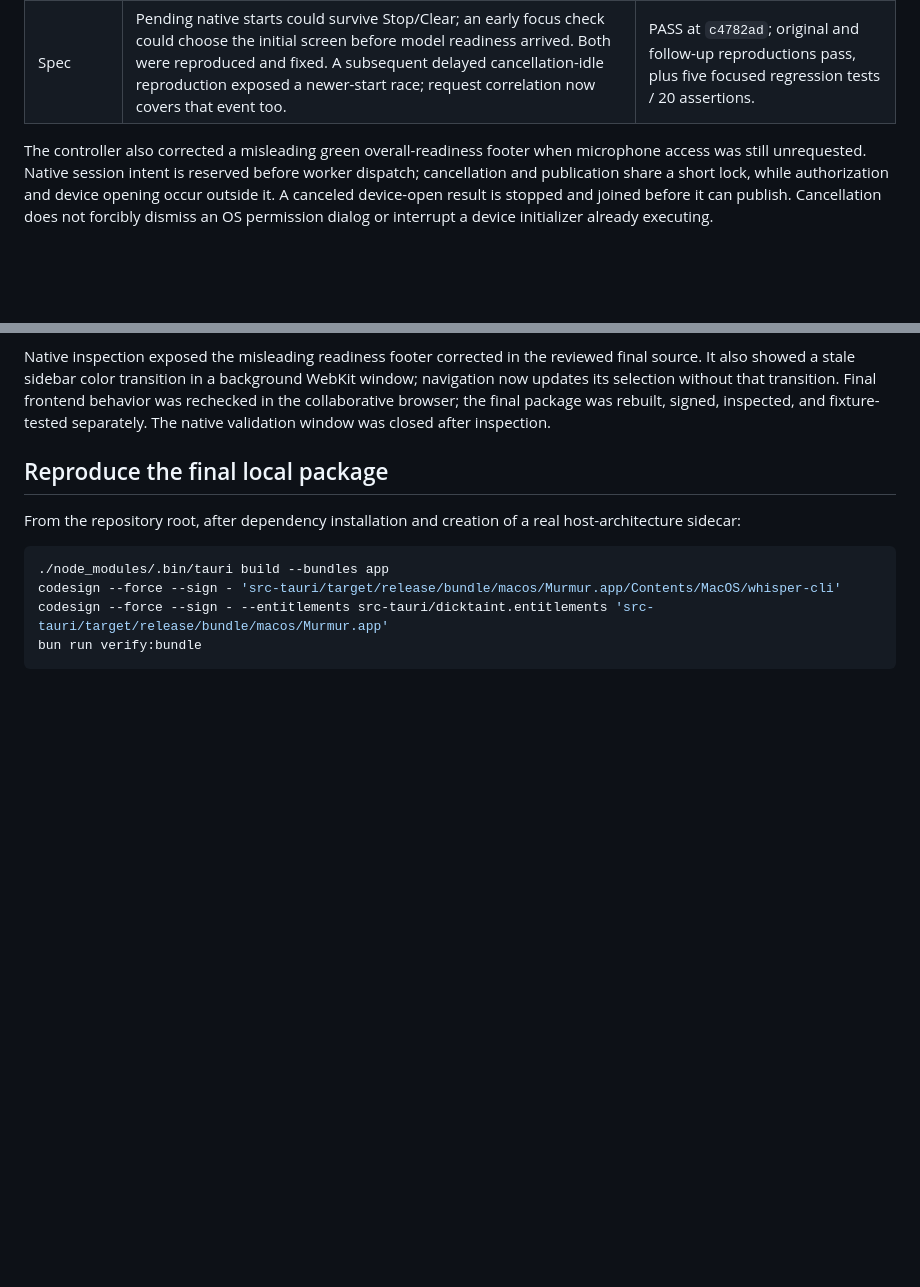
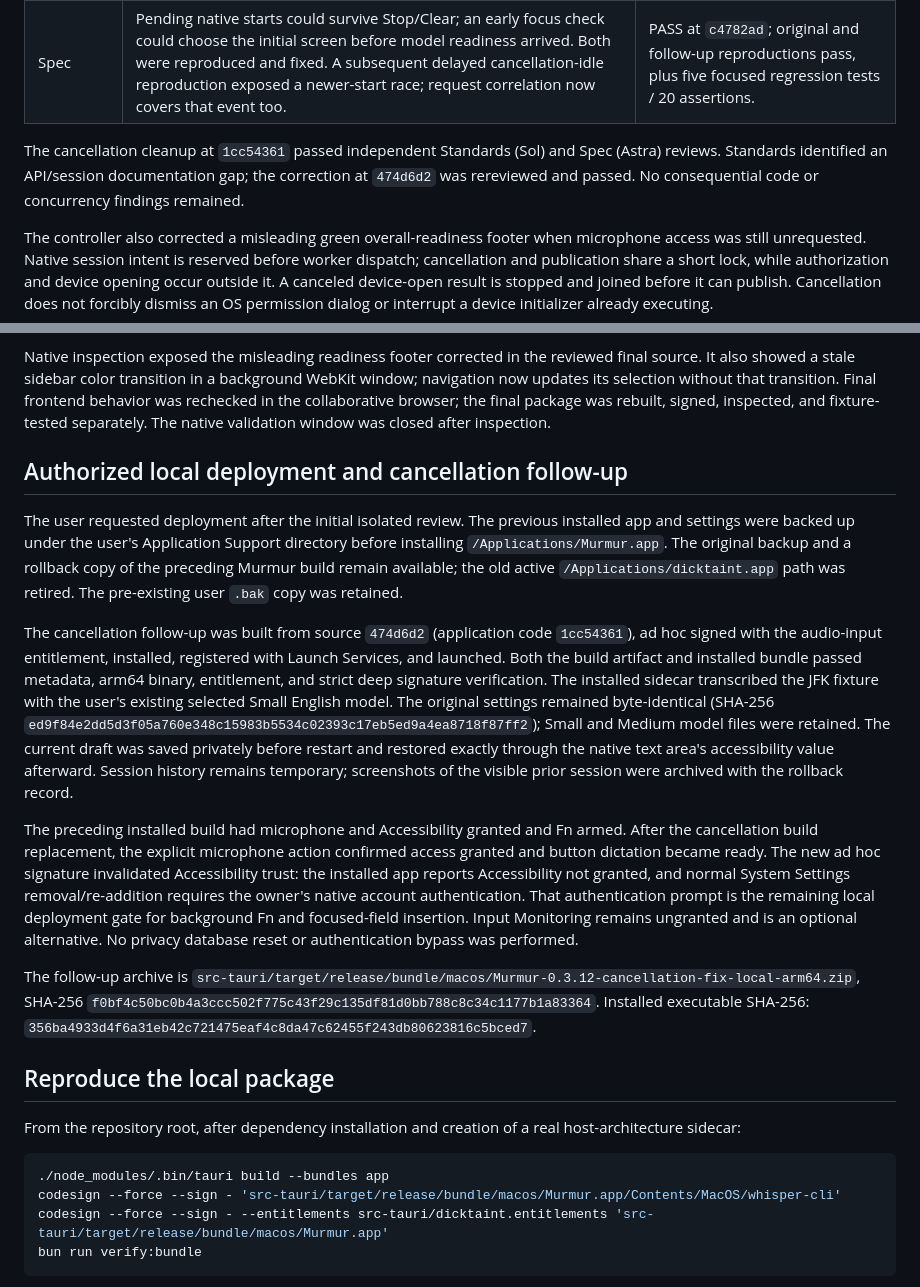
Before and after one commit to AustinKelsay/dicktaint, a Markdown page: docs/murmur-verification.md, 2 parts joined by grey strips. Rendered like a GitHub page; blank space fills up the shorter version.

```diff
--- a/docs/murmur-verification.md
+++ b/docs/murmur-verification.md
@@ -33,6 +33,8 @@ Standards and Spec were assigned separately to independent Sol and Astra reviewe
 | --- | --- | --- |
 | Standards | No hard documented-standard violations. A nonblocking duplicated microphone recovery policy was moved into a shared leaf helper. The final cancellation event correlation also resolved the reviewer's event-order audit question. | PASS at `c4782ad`; no remaining actionable findings. |
 | Spec | Pending native starts could survive Stop/Clear; an early focus check could choose the initial screen before model readiness arrived. Both were reproduced and fixed. A subsequent delayed cancellation-idle reproduction exposed a newer-start race; request correlation now covers that event too. | PASS at `c4782ad`; original and follow-up reproductions pass, plus five focused regression tests / 20 assertions. |
+
+The cancellation cleanup at `1cc54361` passed independent Standards (Sol) and Spec (Astra) reviews. Standards identified an API/session documentation gap; the correction at `474d6d2` was rereviewed and passed. No consequential code or concurrency findings remained.
 
 The controller also corrected a misleading green overall-readiness footer when microphone access was still unrequested. Native session intent is reserved before worker dispatch; cancellation and publication share a short lock, while authorization and device opening occur outside it. A canceled device-open result is stopped and joined before it can publish. Cancellation does not forcibly dismiss an OS permission dialog or interrupt a device initializer already executing.
 
@@ -52,7 +54,17 @@ The validation build at `3119a04` launched through CuaDriver without foreground
 
 Native inspection exposed the misleading readiness footer corrected in the reviewed final source. It also showed a stale sidebar color transition in a background WebKit window; navigation now updates its selection without that transition. Final frontend behavior was rechecked in the collaborative browser; the final package was rebuilt, signed, inspected, and fixture-tested separately. The native validation window was closed after inspection.
 
-## Reproduce the final local package
+## Authorized local deployment and cancellation follow-up
+
+The user requested deployment after the initial isolated review. The previous installed app and settings were backed up under the user's Application Support directory before installing `/Applications/Murmur.app`. The original backup and a rollback copy of the preceding Murmur build remain available; the old active `/Applications/dicktaint.app` path was retired. The pre-existing user `.bak` copy was retained.
+
+The cancellation follow-up was built from source `474d6d2` (application code `1cc54361`), ad hoc signed with the audio-input entitlement, installed, registered with Launch Services, and launched. Both the build artifact and installed bundle passed metadata, arm64 binary, entitlement, and strict deep signature verification. The installed sidecar transcribed the JFK fixture with the user's existing selected Small English model. The original settings remained byte-identical (SHA-256 `ed9f84e2dd5d3f05a760e348c15983b5534c02393c17eb5ed9a4ea8718f87ff2`); Small and Medium model files were retained. The current draft was saved privately before restart and restored exactly through the native text area's accessibility value afterward. Session history remains temporary; screenshots of the visible prior session were archived with the rollback record.
+
+The preceding installed build had microphone and Accessibility granted and Fn armed. After the cancellation build replacement, the explicit microphone action confirmed access granted and button dictation became ready. The new ad hoc signature invalidated Accessibility trust: the installed app reports Accessibility not granted, and normal System Settings removal/re-addition requires the owner's native account authentication. That authentication prompt is the remaining local deployment gate for background Fn and focused-field insertion. Input Monitoring remains ungranted and is an optional alternative. No privacy database reset or authentication bypass was performed.
+
+The follow-up archive is `src-tauri/target/release/bundle/macos/Murmur-0.3.12-cancellation-fix-local-arm64.zip`, SHA-256 `f0bf4c50bc0b4a3ccc502f775c43f29c135df81d0bb788c8c34c1177b1a83364`. Installed executable SHA-256: `356ba4933d4f6a31eb42c721475eaf4c8da47c62455f243db80623816c5bced7`.
+
+## Reproduce the local package
 
 From the repository root, after dependency installation and creation of a real host-architecture sidecar:
 
```
Also changed, not shown: other parts of docs/murmur-verification.md (+11 -11 lines).
